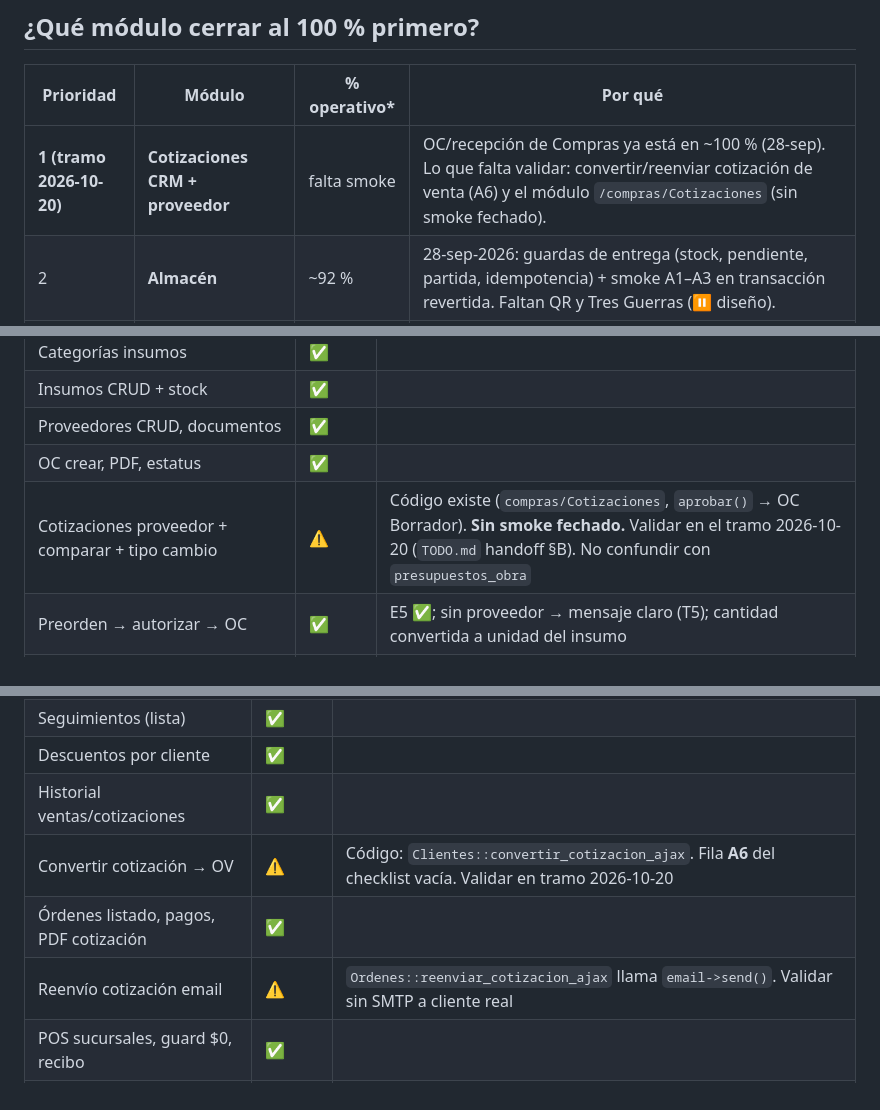
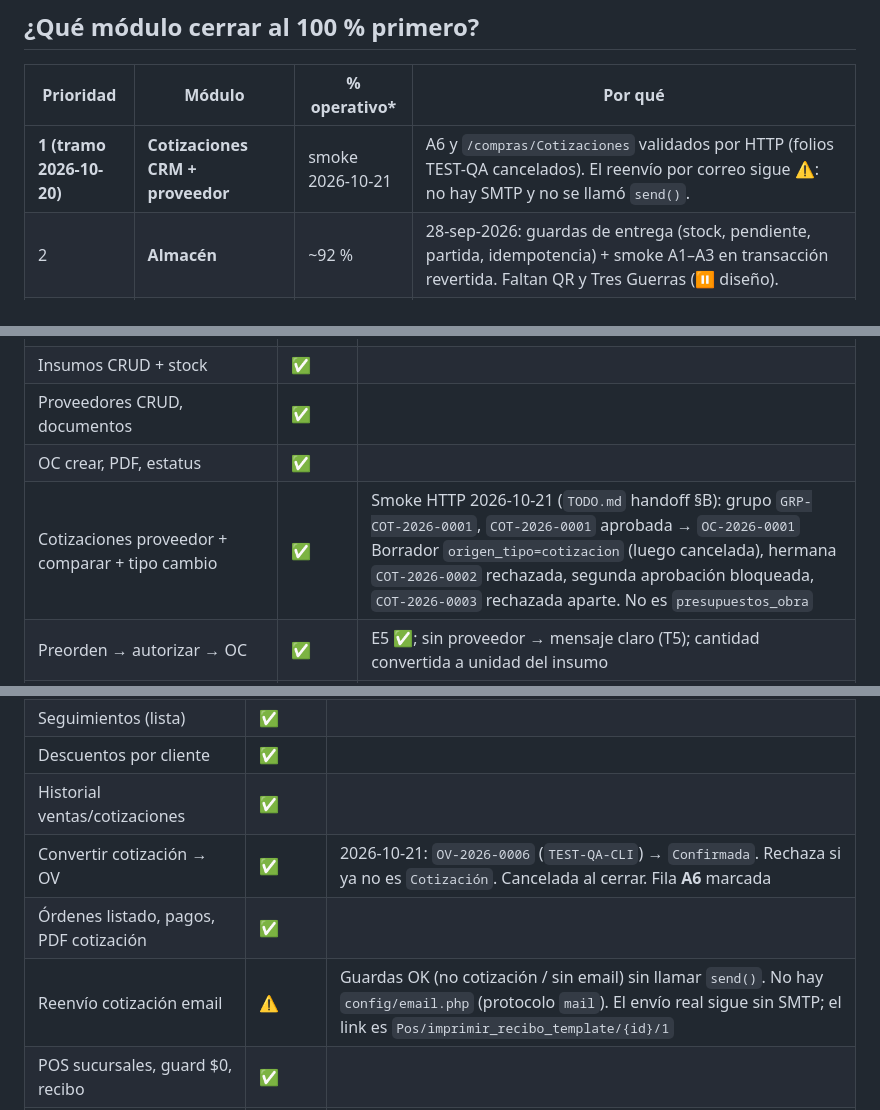
Before and after one commit to fauzt0/Chisa-ERP, a Markdown page: doc/MODULOS_ESTADO_CHECKLIST.md, 3 parts joined by grey strips. Drawn GitHub-style.

```diff
--- a/doc/MODULOS_ESTADO_CHECKLIST.md
+++ b/doc/MODULOS_ESTADO_CHECKLIST.md
@@ -15,7 +15,7 @@
 
 | Prioridad | Módulo | % operativo* | Por qué |
 |-----------|--------|--------------|---------|
-| **1 (tramo 2026-10-20)** | **Cotizaciones CRM + proveedor** | falta smoke | OC/recepción de Compras ya está en ~100 % (28-sep). Lo que falta validar: convertir/reenviar cotización de venta (A6) y el módulo `/compras/Cotizaciones` (sin smoke fechado). |
+| **1 (tramo 2026-10-20)** | **Cotizaciones CRM + proveedor** | smoke 2026-10-21 | A6 y `/compras/Cotizaciones` validados por HTTP (folios TEST-QA cancelados). El reenvío por correo sigue ⚠️: no hay SMTP y no se llamó `send()`. |
 | 2 | **Almacén** | ~92 % | 28-sep-2026: guardas de entrega (stock, pendiente, partida, idempotencia) + smoke A1–A3 en transacción revertida. Faltan QR y Tres Guerras (⏸ diseño). |
 | 3 | **Administración usuarios** | ~92 % | Casi completo; 2FA listo pero ⏸ hasta `ENVIRONMENT=production`. |
 | 4 | **CRM Ventas** (sin contrato) | ~80 % | POS/cotizaciones fuertes; 28-sep: **B6 + B10 re-smoke ✅** (stock PT, insumos intactos, tx revertida) + guardas de idempotencia y consolidación de líneas. ⏸ pasarela, autofactura, calendario CRM. |
@@ -85,7 +85,7 @@ es la tasklist (**T1–T5 ✅ + bloque E en ✅**), verificado el 2026-09-28.
 | Insumos CRUD + stock | ✅ | |
 | Proveedores CRUD, documentos | ✅ | |
 | OC crear, PDF, estatus | ✅ | |
-| Cotizaciones proveedor + comparar + tipo cambio | ⚠️ | Código existe (`compras/Cotizaciones`, `aprobar()` → OC Borrador). **Sin smoke fechado.** Validar en el tramo 2026-10-20 (`TODO.md` handoff §B). No confundir con `presupuestos_obra` |
+| Cotizaciones proveedor + comparar + tipo cambio | ✅ | Smoke HTTP 2026-10-21 (`TODO.md` handoff §B): grupo `GRP-COT-2026-0001`, `COT-2026-0001` aprobada → `OC-2026-0001` Borrador `origen_tipo=cotizacion` (luego cancelada), hermana `COT-2026-0002` rechazada, segunda aprobación bloqueada, `COT-2026-0003` rechazada aparte. No es `presupuestos_obra` |
 | Preorden → autorizar → OC | ✅ | E5 ✅; sin proveedor → mensaje claro (T5); cantidad convertida a unidad del insumo |
 | Recepción OC → stock insumo | ✅ | Smoke E6 OC-2026-0001 (entrada real 24-sep: BLANCO 0→1 Kg) + smoke CLI 2026-09-28 en **transacción revertida** con las guardas nuevas |
 | Comprobantes pago email/WhatsApp | ✅ | Preview en TEST |
@@ -124,9 +124,9 @@ es la tasklist (**T1–T5 ✅ + bloque E en ✅**), verificado el 2026-09-28.
 | Seguimientos (lista) | ✅ | |
 | Descuentos por cliente | ✅ | |
 | Historial ventas/cotizaciones | ✅ | |
-| Convertir cotización → OV | ⚠️ | Código: `Clientes::convertir_cotizacion_ajax`. Fila **A6** del checklist vacía. Validar en tramo 2026-10-20 |
+| Convertir cotización → OV | ✅ | 2026-10-21: `OV-2026-0006` (`TEST-QA-CLI`) → `Confirmada`. Rechaza si ya no es `Cotización`. Cancelada al cerrar. Fila **A6** marcada |
 | Órdenes listado, pagos, PDF cotización | ✅ | |
-| Reenvío cotización email | ⚠️ | `Ordenes::reenviar_cotizacion_ajax` llama `email->send()`. Validar sin SMTP a cliente real |
+| Reenvío cotización email | ⚠️ | Guardas OK (no cotización / sin email) sin llamar `send()`. No hay `config/email.php` (protocolo `mail`). El envío real sigue sin SMTP; el link es `Pos/imprimir_recibo_template/{id}/1` |
 | POS sucursales, guard $0, recibo | ✅ | |
 | Cotización sin preorden / confirmar con preorden | ✅ | Smoke B4–B5 |
 | Cobro mostrador sin PT negativo | ✅ | Fix 2026-09-24; **re-smoke B6 ✅ 2026-09-28** (CLI+BD, transacción revertida). Guardas nuevas: idempotencia de entrega + líneas consolidadas por producto |
```
Also changed, not shown: doc/CHECKLIST_MANUAL_MODULOS_ITERACION_2026-08-25.md (+1 -1 lines), doc/TODO.md (+15 -11 lines).
